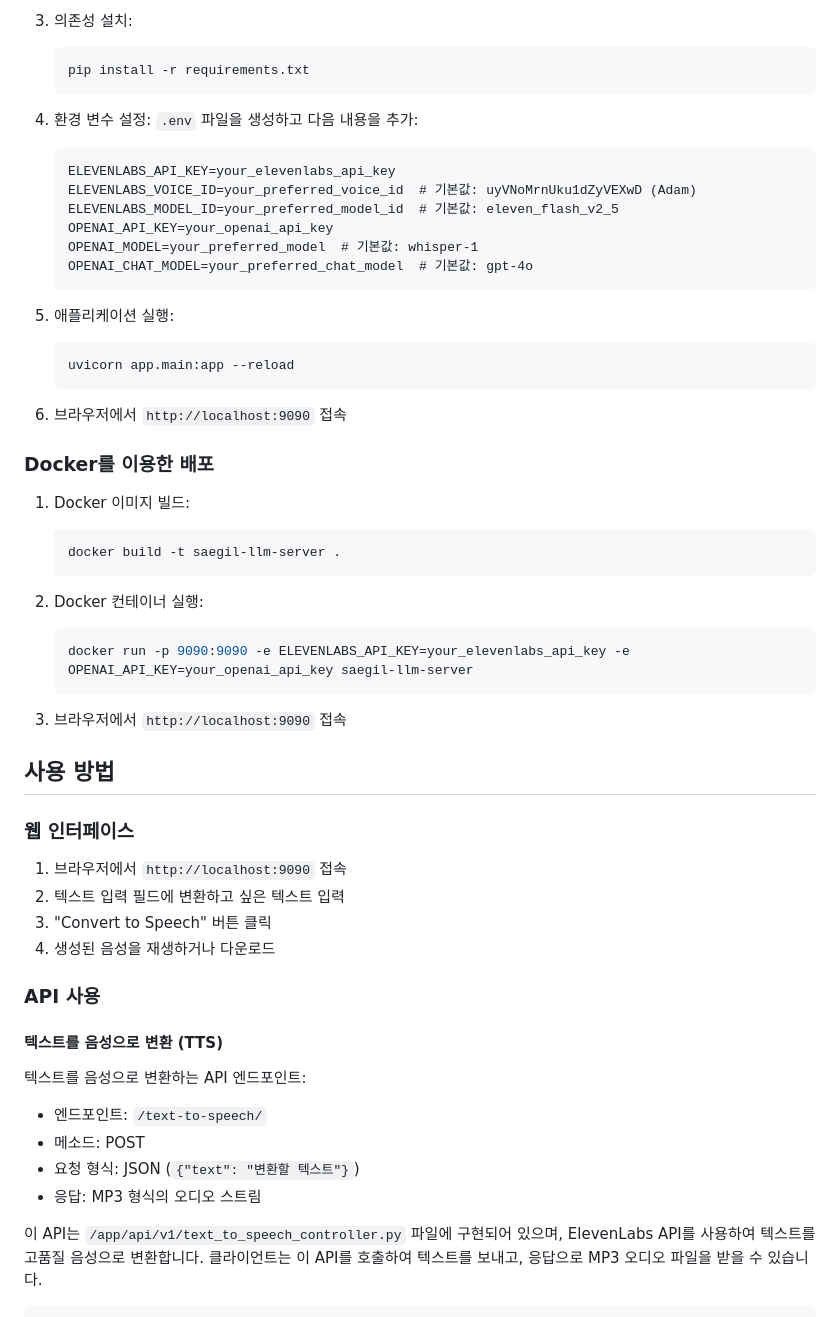
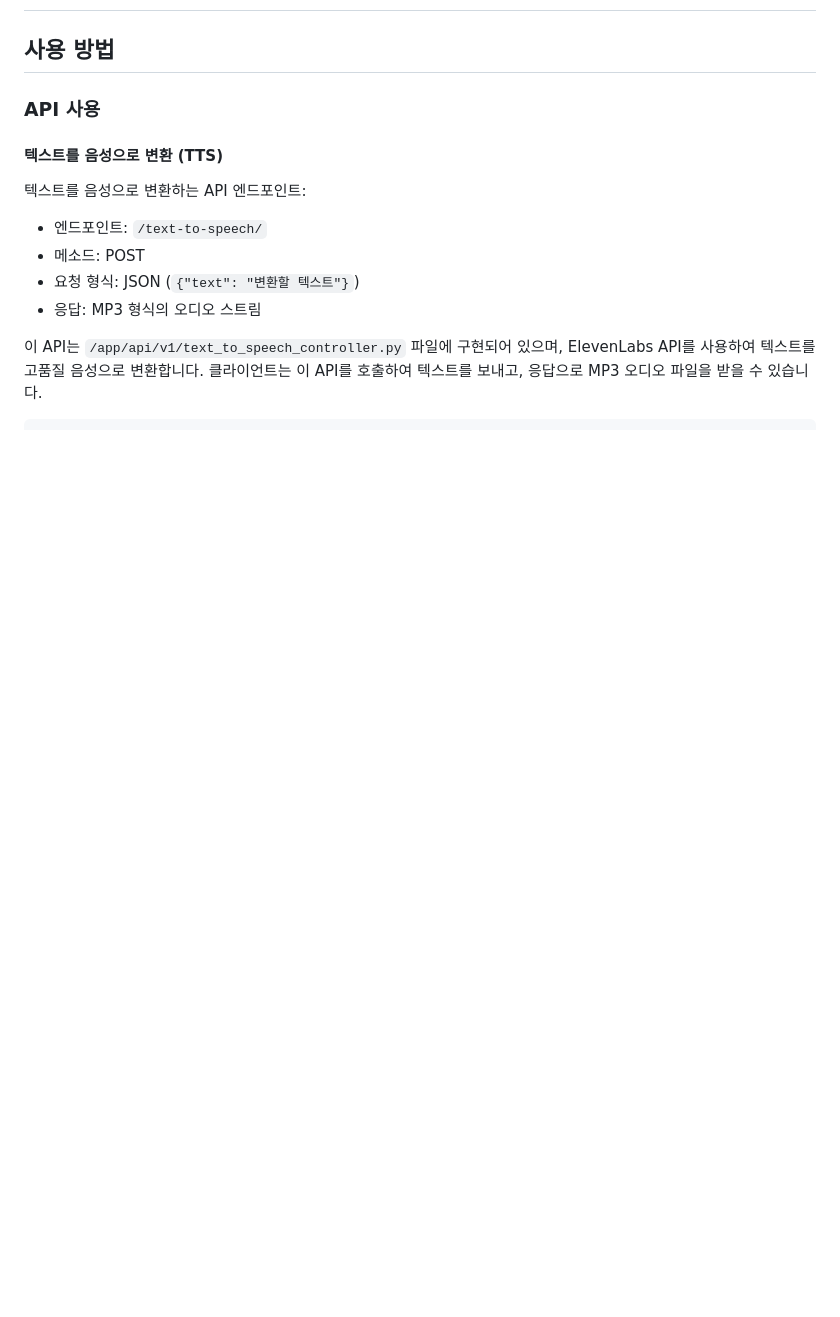
Before and after one commit to saegil-project/Saegil-LLM-Server, a Markdown page: .github/README.md, the part around one of its changes. Rendered like a GitHub page; blank space fills up the shorter version.

````diff
--- a/.github/README.md
+++ b/.github/README.md
@@ -75,48 +3,4 @@ Saegil-LLM-Server/
-3. 의존성 설치:
-   ```bash
-   pip install -r requirements.txt
-   ```
-
-4. 환경 변수 설정:
-   `.env` 파일을 생성하고 다음 내용을 추가:
-   ```
-   ELEVENLABS_API_KEY=your_elevenlabs_api_key
-   ELEVENLABS_VOICE_ID=your_preferred_voice_id  # 기본값: uyVNoMrnUku1dZyVEXwD (Adam)
-   ELEVENLABS_MODEL_ID=your_preferred_model_id  # 기본값: eleven_flash_v2_5
-   OPENAI_API_KEY=your_openai_api_key
-   OPENAI_MODEL=your_preferred_model  # 기본값: whisper-1
-   OPENAI_CHAT_MODEL=your_preferred_chat_model  # 기본값: gpt-4o
-   ```
-
-5. 애플리케이션 실행:
-   ```bash
-   uvicorn app.main:app --reload
-   ```
-
-6. 브라우저에서 `http://localhost:9090` 접속
-
-### Docker를 이용한 배포
-
-1. Docker 이미지 빌드:
-   ```bash
-   docker build -t saegil-llm-server .
-   ```
-
-2. Docker 컨테이너 실행:
-   ```bash
-   docker run -p 9090:9090 -e ELEVENLABS_API_KEY=your_elevenlabs_api_key -e OPENAI_API_KEY=your_openai_api_key saegil-llm-server
-   ```
-
-3. 브라우저에서 `http://localhost:9090` 접속
-
 ## 사용 방법
-
-### 웹 인터페이스
-
-1. 브라우저에서 `http://localhost:9090` 접속
-2. 텍스트 입력 필드에 변환하고 싶은 텍스트 입력
-3. "Convert to Speech" 버튼 클릭
-4. 생성된 음성을 재생하거나 다운로드
 
 ### API 사용
 
````
Also changed, not shown: other parts of .github/README.md (+8 -109 lines).
